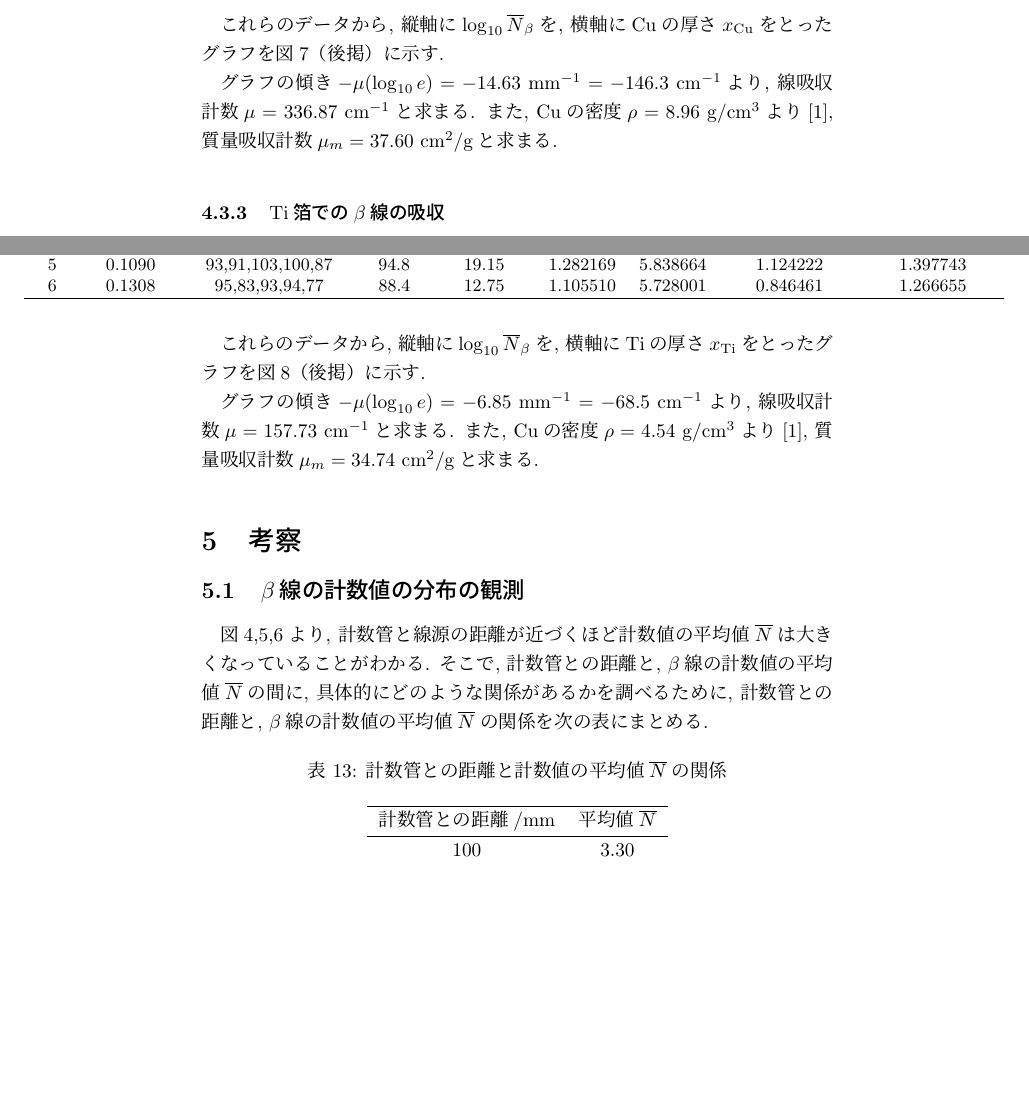
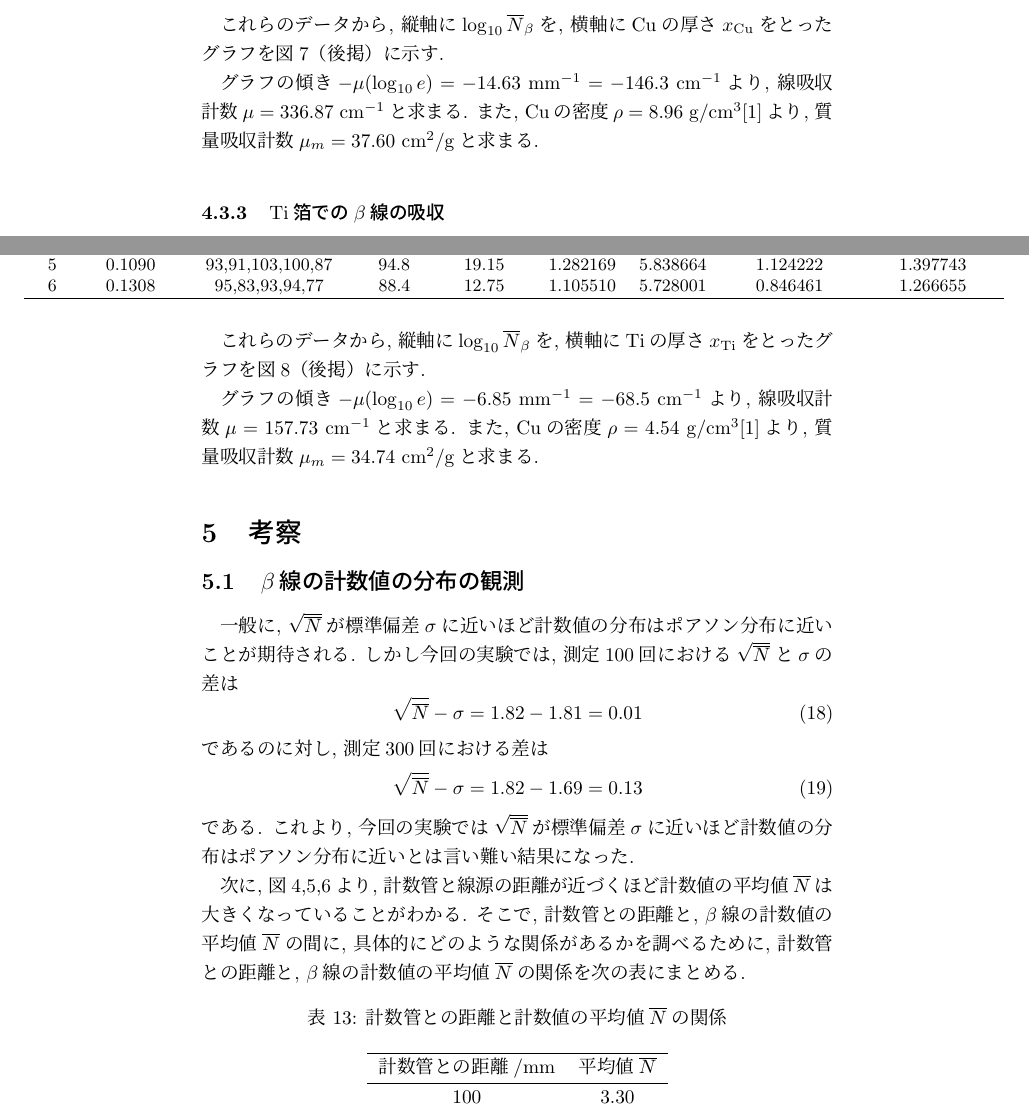
Before and after one commit to Yukihisa-Hida/BSEA2_04_MeasureRadiation, a LaTeX document (BSEA1_04_MeasureRadiation.tex): two parts of pages 9 and 10 of 11, joined at a grey line, cut so that both start at the same text, the shorter picture padded with empty space. Compiled offline with pLaTeX and dvipdfmx.

Commit message:
ある程度OK

```diff
--- a/BSEA1_04_MeasureRadiation.tex
+++ b/BSEA1_04_MeasureRadiation.tex
@@ -8,7 +8,7 @@
 
 \title{放射線の計測}
 \author{2511198 肥田幸久 \\ 共同実験者 \\ }
-\date{2025年10月10日作成}
+\date{2025年10月23日作成}
 
 \begin{document}
 \maketitle
@@ -536,7 +536,7 @@ $x=0$のときの計数値の平均値を$\overline{N}_{\beta 0}$とすると,
 % \end{figure}
 
 グラフの傾き$-\mu(\log_{10}e)=-14.63\ \mathrm{mm}^{-1}=-146.3\ \mathrm{cm}^{-1}$より, 線吸収計数$\mu=336.87\ \mathrm{cm}^{-1}$と求まる.
-また, $\mathrm{Cu}$の密度$\rho=8.96\ \mathrm{g}/\mathrm{cm}^3$より\cite{金属の密度}, 質量吸収計数$\mu_m=37.60\ \mathrm{cm}^2/\mathrm{g}$と求まる.
+また, $\mathrm{Cu}$の密度$\rho=8.96\ \mathrm{g}/\mathrm{cm}^3$\cite{金属の密度}より, 質量吸収計数$\mu_m=37.60\ \mathrm{cm}^2/\mathrm{g}$と求まる.
 
 
 \subsubsection{$\mathrm{Ti}$箔での$\beta$線の吸収}
@@ -596,7 +596,7 @@ $x=0$のときの計数値の平均値を$\overline{N}_{\beta 0}$とすると,
 % \end{figure}
 
 グラフの傾き$-\mu(\log_{10}e)=-6.85\ \mathrm{mm}^{-1}=-68.5\ \mathrm{cm}^{-1}$より, 線吸収計数$\mu=157.73\ \mathrm{cm}^{-1}$と求まる.
-また, $\mathrm{Cu}$の密度$\rho=4.54\ \mathrm{g}/\mathrm{cm}^3$より\cite{金属の密度}, 質量吸収計数$\mu_m=34.74\ \mathrm{cm}^2/\mathrm{g}$と求まる.
+また, $\mathrm{Cu}$の密度$\rho=4.54\ \mathrm{g}/\mathrm{cm}^3$\cite{金属の密度}より, 質量吸収計数$\mu_m=34.74\ \mathrm{cm}^2/\mathrm{g}$と求まる.
 
 
 
@@ -605,7 +605,19 @@ $x=0$のときの計数値の平均値を$\overline{N}_{\beta 0}$とすると,
 
 \subsection{$\beta$線の計数値の分布の観測}
 
-図4,5,6より, 計数管と線源の距離が近づくほど計数値の平均値$\overline{N}$は大きくなっていることがわかる.
+一般に, $\sqrt{\overline{N}}$が標準偏差$\sigma$に近いほど計数値の分布はポアソン分布に近いことが期待される.
+しかし今回の実験では, 測定$100$回における$\sqrt{\overline{N}}$と$\sigma$の差は
+\begin{equation}
+  \sqrt{\overline{N}} - \sigma = 1.82 - 1.81 = 0.01
+\end{equation}
+であるのに対し, 測定$300$回における差は
+\begin{equation}
+  \sqrt{\overline{N}} - \sigma = 1.82 - 1.69 = 0.13
+\end{equation}
+である.
+これより, 今回の実験では$\sqrt{\overline{N}}$が標準偏差$\sigma$に近いほど計数値の分布はポアソン分布に近いとは言い難い結果になった.
+
+次に, 図4,5,6より, 計数管と線源の距離が近づくほど計数値の平均値$\overline{N}$は大きくなっていることがわかる.
 そこで, 計数管との距離と, $\beta$線の計数値の平均値$\overline{N}$の間に, 具体的にどのような関係があるかを調べるために, 計数管との距離と, $\beta$線の計数値の平均値$\overline{N}$の関係を次の表にまとめる.
 
 \begin{table}[H]
```
Also changed, not shown: BSEA1_04_MeasureRadiation.pdf, BSEA1_04_MeasureRadiation.tex (2 more changed lines), 1 other file.
